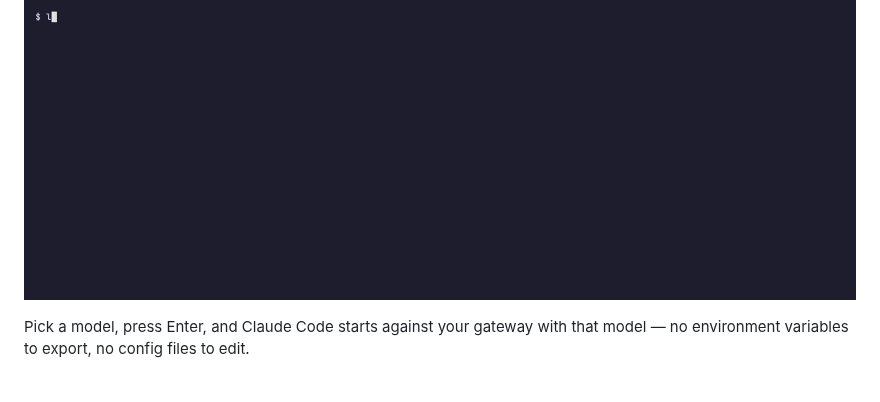
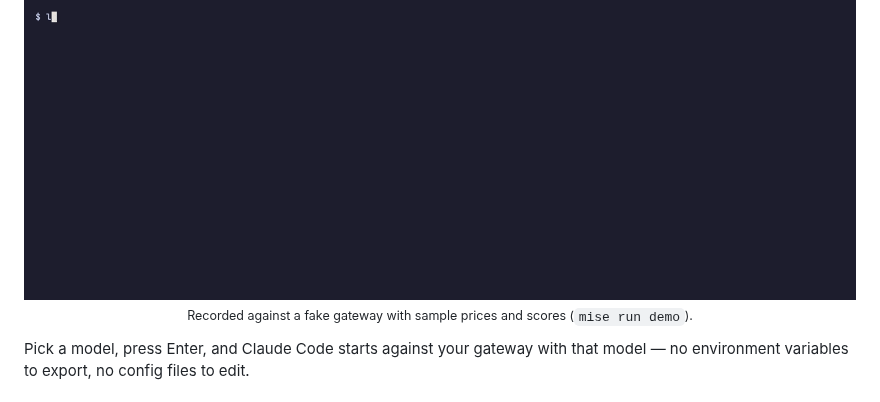
Before and after one commit to schowave/llmenu, a Markdown page: README.md, the part around the change. Rendered like a GitHub page; pictures changed too: docs/demo.gif.

```diff
--- a/README.md
+++ b/README.md
@@ -23,6 +23,8 @@ the gateway and does the wiring for you:
 
 <p align="center">
   <img alt="llmenu claude: a menu of the gateway's models with context size, prices and benchmark scores; Tab changes the sort column, typing searches, Enter starts Claude Code with the chosen model" src="docs/demo.gif" width="900">
+  <br>
+  <sub>Recorded against a fake gateway with sample prices and scores (<code>mise run demo</code>).</sub>
 </p>
 
 Pick a model, press Enter, and Claude Code starts against your gateway with
```
Also changed, not shown: 4 other files.
